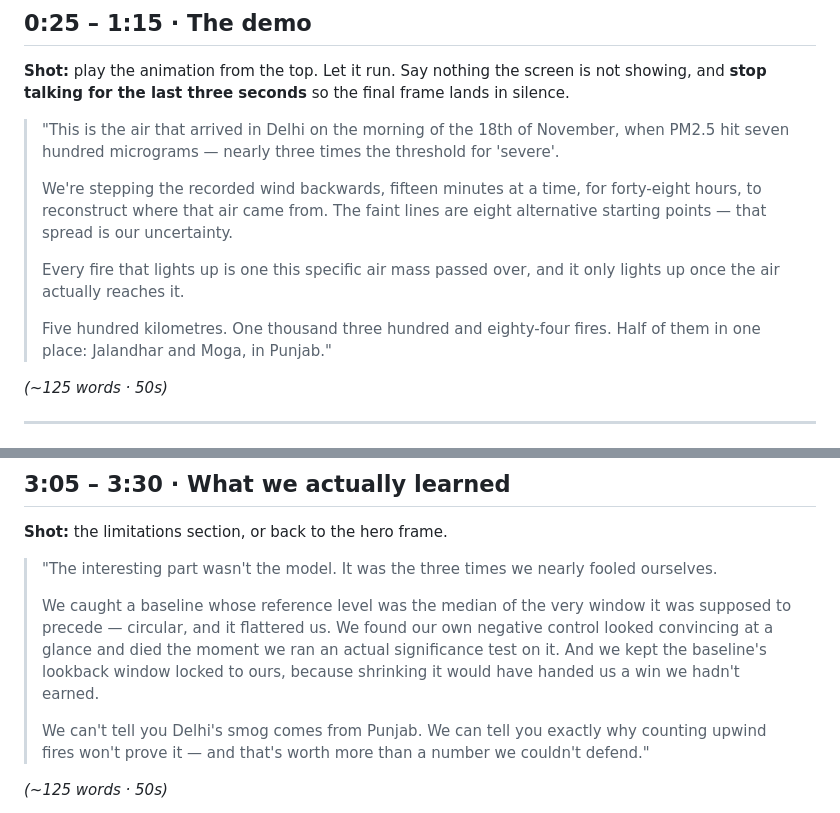
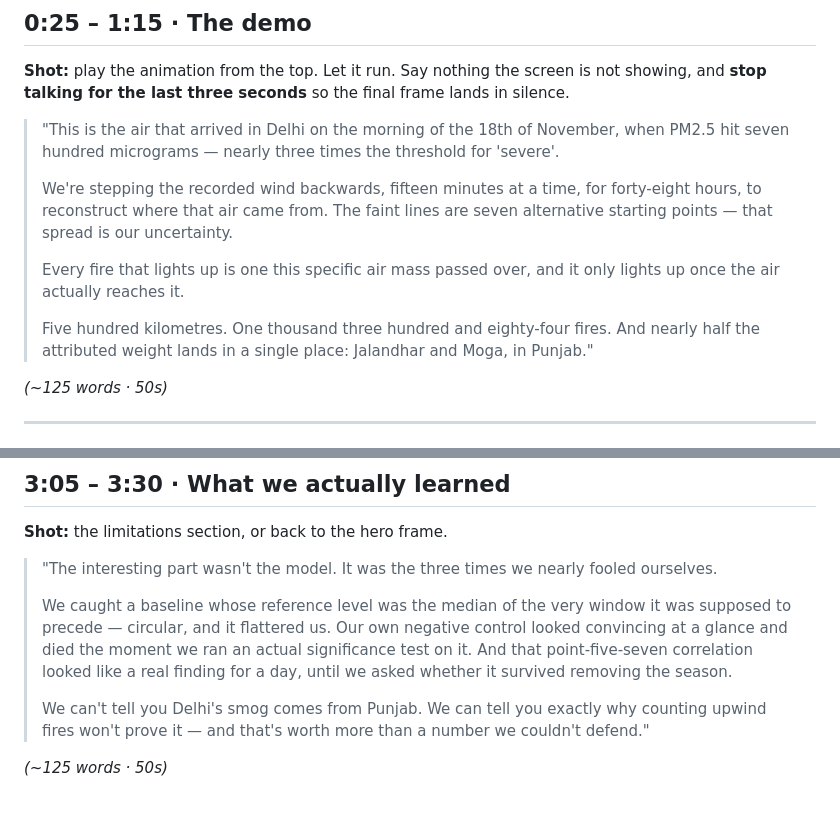
Before and after one commit to Hackathons-4thyear/NextStep, a Markdown page: planning/09-video-script.md, 2 parts joined by grey strips. Drawn GitHub-style.

```diff
--- a/planning/09-video-script.md
+++ b/planning/09-video-script.md
@@ -36,13 +36,14 @@ lands in silence.
 >
 > We're stepping the recorded wind backwards, fifteen minutes at a time, for
 > forty-eight hours, to reconstruct where that air came from. The faint lines are
-> eight alternative starting points — that spread is our uncertainty.
+> seven alternative starting points — that spread is our uncertainty.
 >
 > Every fire that lights up is one this specific air mass passed over, and it only
 > lights up once the air actually reaches it.
 >
-> Five hundred kilometres. One thousand three hundred and eighty-four fires.
-> Half of them in one place: Jalandhar and Moga, in Punjab."
+> Five hundred kilometres. One thousand three hundred and eighty-four fires. And
+> nearly half the attributed weight lands in a single place: Jalandhar and Moga,
+> in Punjab."
 
 *(~125 words · 50s)*
 
@@ -109,10 +110,10 @@ lands in silence.
 > ourselves.
 >
 > We caught a baseline whose reference level was the median of the very window it
-> was supposed to precede — circular, and it flattered us. We found our own
-> negative control looked convincing at a glance and died the moment we ran an
-> actual significance test on it. And we kept the baseline's lookback window
-> locked to ours, because shrinking it would have handed us a win we hadn't earned.
+> was supposed to precede — circular, and it flattered us. Our own negative
+> control looked convincing at a glance and died the moment we ran an actual
+> significance test on it. And that point-five-seven correlation looked like a
+> real finding for a day, until we asked whether it survived removing the season.
 >
 > We can't tell you Delhi's smog comes from Punjab. We can tell you exactly why
 > counting upwind fires won't prove it — and that's worth more than a number we
```
Also changed, not shown: other parts of planning/09-video-script.md (+34 -6 lines).
